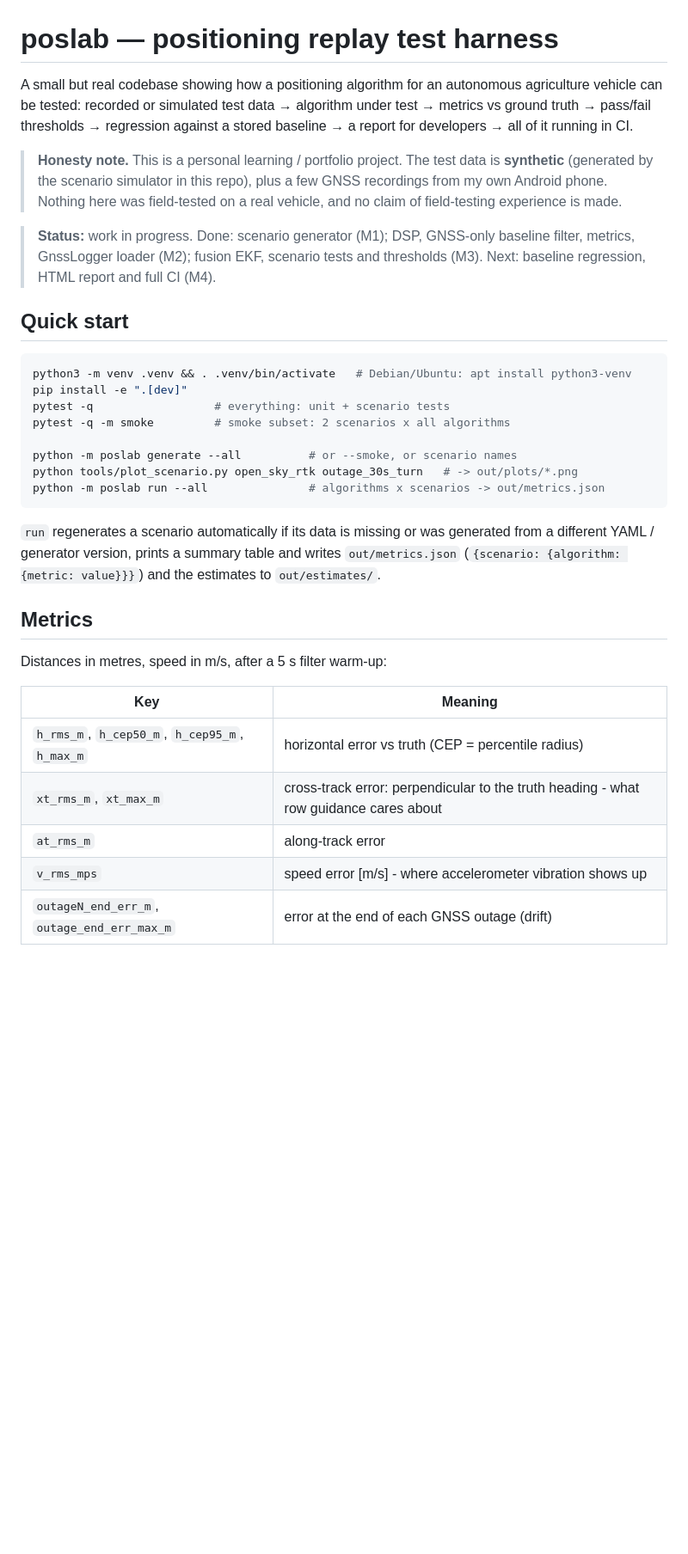
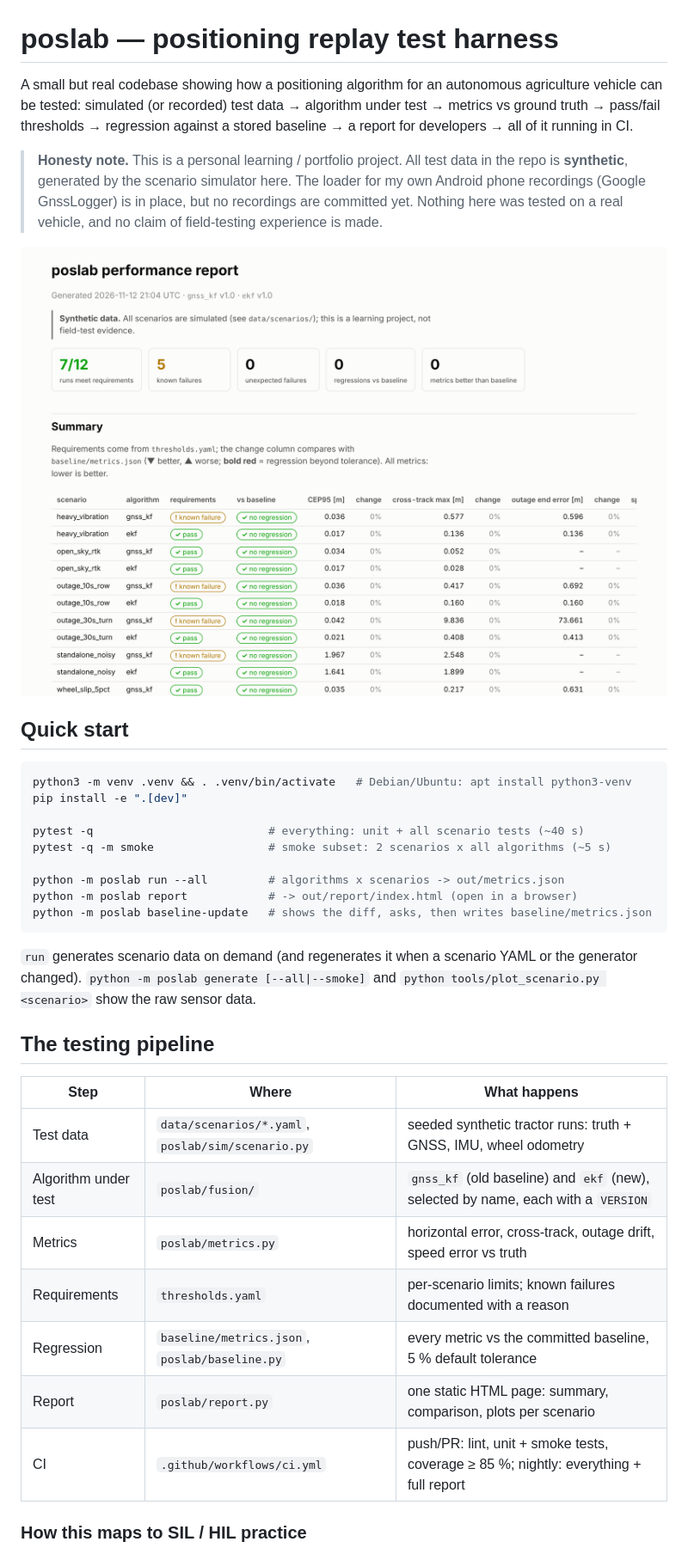
Before and after one commit to ijancso/poslab, a Markdown page: README.md, the part around one of its changes. Shown at 86% size. Drawn GitHub-style; pictures changed too: docs/report_screenshot.png (added); blank space fills up the shorter version.

````diff
--- a/README.md
+++ b/README.md
@@ -1,45 +1,47 @@
 # poslab — positioning replay test harness
 
 A small but real codebase showing how a positioning algorithm for an autonomous
-agriculture vehicle can be tested: recorded or simulated test data → algorithm under test →
-metrics vs ground truth → pass/fail thresholds → regression against a stored baseline →
-a report for developers → all of it running in CI.
+agriculture vehicle can be tested: simulated (or recorded) test data → algorithm under
+test → metrics vs ground truth → pass/fail thresholds → regression against a stored
+baseline → a report for developers → all of it running in CI.
 
-> **Honesty note.** This is a personal learning / portfolio project. The test data is
-> **synthetic** (generated by the scenario simulator in this repo), plus a few GNSS
-> recordings from my own Android phone. Nothing here was field-tested on a real vehicle,
-> and no claim of field-testing experience is made.
+> **Honesty note.** This is a personal learning / portfolio project. All test data in the
+> repo is **synthetic**, generated by the scenario simulator here. The loader for my own
+> Android phone recordings (Google GnssLogger) is in place, but no recordings are committed
+> yet. Nothing here was tested on a real vehicle, and no claim of field-testing experience
+> is made.
 
-> **Status:** work in progress. Done: scenario generator (M1); DSP, GNSS-only baseline
-> filter, metrics, GnssLogger loader (M2); fusion EKF, scenario tests and thresholds (M3).
-> Next: baseline regression, HTML report and full CI (M4).
+![HTML report: summary tiles and the requirement / baseline table](docs/report_screenshot.png)
 
 ## Quick start
 
 ```bash
 python3 -m venv .venv && . .venv/bin/activate   # Debian/Ubuntu: apt install python3-venv
 pip install -e ".[dev]"
-pytest -q                  # everything: unit + scenario tests
-pytest -q -m smoke         # smoke subset: 2 scenarios x all algorithms
 
-python -m poslab generate --all          # or --smoke, or scenario names
-python tools/plot_scenario.py open_sky_rtk outage_30s_turn   # -> out/plots/*.png
-python -m poslab run --all               # algorithms x scenarios -> out/metrics.json
+pytest -q                          # everything: unit + all scenario tests (~40 s)
+pytest -q -m smoke                 # smoke subset: 2 scenarios x all algorithms (~5 s)
+
+python -m poslab run --all         # algorithms x scenarios -> out/metrics.json
+python -m poslab report            # -> out/report/index.html (open in a browser)
+python -m poslab baseline-update   # shows the diff, asks, then writes baseline/metrics.json
 ```
 
-`run` regenerates a scenario automatically if its data is missing or was generated from a
-different YAML / generator version, prints a summary table and writes `out/metrics.json`
-(`{scenario: {algorithm: {metric: value}}}`) and the estimates to `out/estimates/`.
+`run` generates scenario data on demand (and regenerates it when a scenario YAML or the
+generator changed). `python -m poslab generate [--all|--smoke]` and
+`python tools/plot_scenario.py <scenario>` show the raw sensor data.
 
-## Metrics
+## The testing pipeline
 
-Distances in metres, speed in m/s, after a 5 s filter warm-up:
+| Step | Where | What happens |
+|---|---|---|
+| Test data | `data/scenarios/*.yaml`, `poslab/sim/scenario.py` | seeded synthetic tractor runs: truth + GNSS, IMU, wheel odometry |
+| Algorithm under test | `poslab/fusion/` | `gnss_kf` (old baseline) and `ekf` (new), selected by name, each with a `VERSION` |
+| Metrics | `poslab/metrics.py` | horizontal error, cross-track, outage drift, speed error vs truth |
+| Requirements | `thresholds.yaml` | per-scenario limits; known failures documented with a reason |
+| Regression | `baseline/metrics.json`, `poslab/baseline.py` | every metric vs the committed baseline, 5 % default tolerance |
+| Report | `poslab/report.py` | one static HTML page: summary, comparison, plots per scenario |
+| CI | `.github/workflows/ci.yml` | push/PR: lint, unit + smoke tests, coverage ≥ 85 %; nightly: everything + full report |
 
-| Key | Meaning |
-|---|---|
-| `h_rms_m`, `h_cep50_m`, `h_cep95_m`, `h_max_m` | horizontal error vs truth (CEP = percentile radius) |
-| `xt_rms_m`, `xt_max_m` | cross-track error: perpendicular to the truth heading - what row guidance cares about |
-| `at_rms_m` | along-track error |
-| `v_rms_mps` | speed error [m/s] - where accelerometer vibration shows up |
-| `outageN_end_err_m`, `outage_end_err_max_m` | error at the end of each GNSS outage (drift) |
+### How this maps to SIL / HIL practice
 
````
Also changed, not shown: other parts of README.md (+69 -32 lines), 10 other files.
